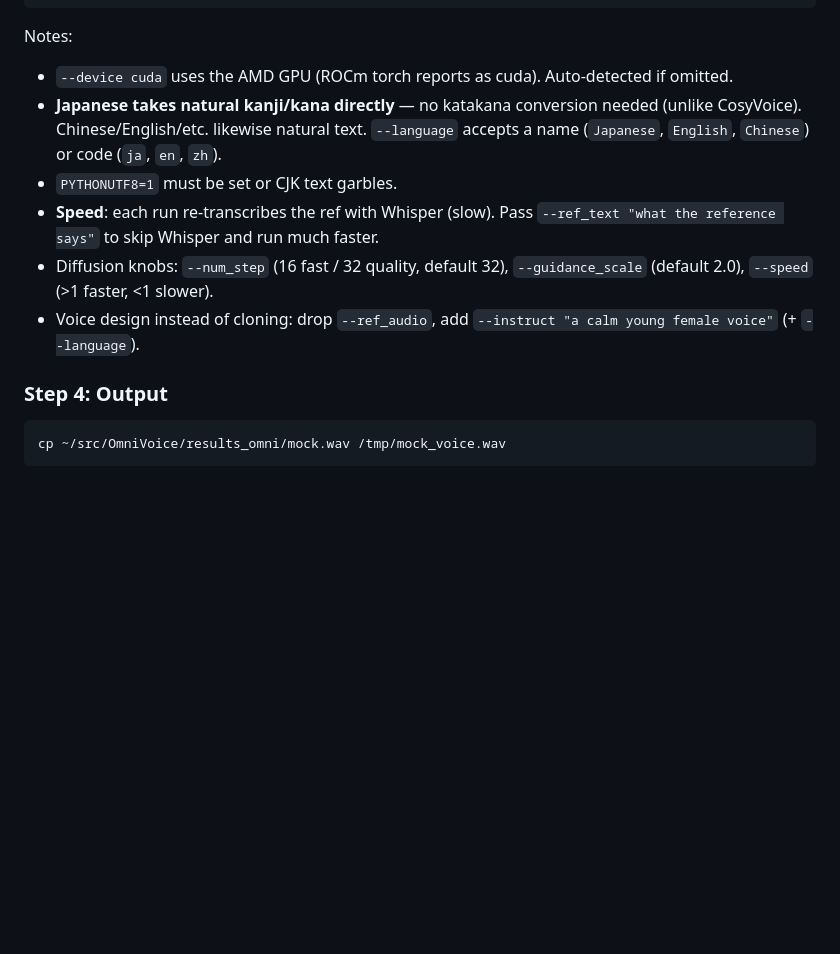
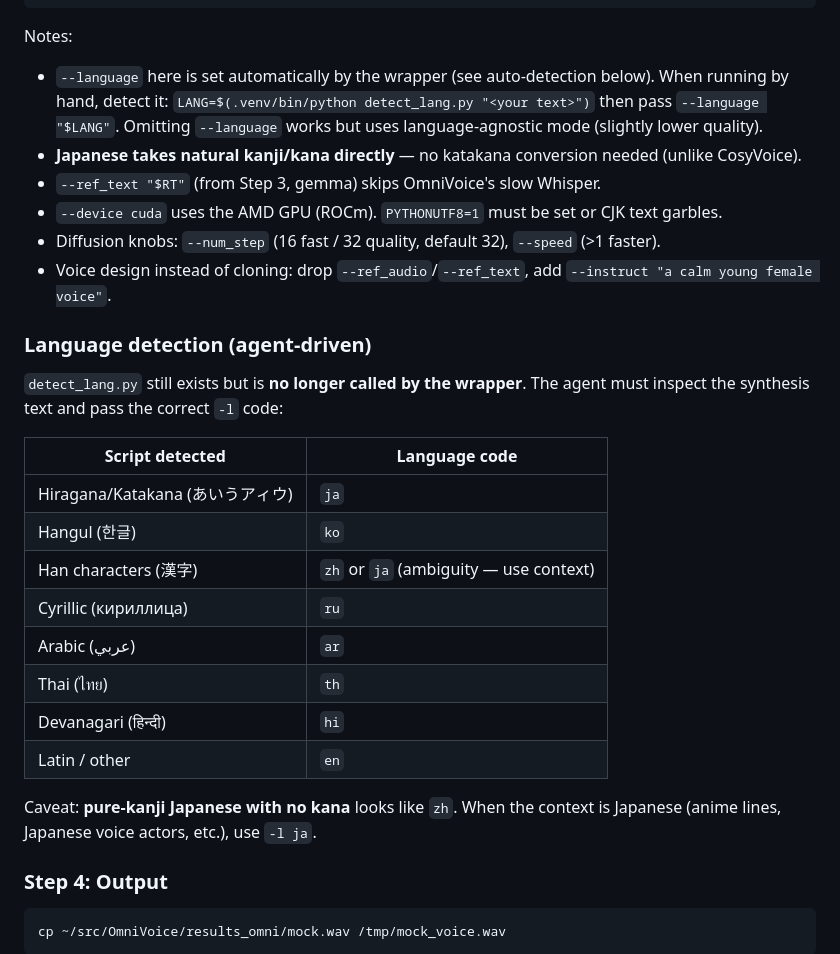
Before and after one commit to AyaSakura-comp/hermes-skills, a Markdown page: media/mock-voice/SKILL.md, the part around one of its changes. Rendered like a GitHub page; blank space fills up the shorter version.

````diff
--- a/media/mock-voice/SKILL.md
+++ b/media/mock-voice/SKILL.md
@@ -82,17 +153,34 @@ PYTHONUTF8=1 .venv/bin/python -m omnivoice.cli.infer \
 ```
 
 Notes:
-- `--device cuda` uses the AMD GPU (ROCm torch reports as cuda). Auto-detected if omitted.
-- **Japanese takes natural kanji/kana directly** — no katakana conversion needed (unlike
-  CosyVoice). Chinese/English/etc. likewise natural text. `--language` accepts a name
-  (`Japanese`, `English`, `Chinese`) or code (`ja`, `en`, `zh`).
-- `PYTHONUTF8=1` must be set or CJK text garbles.
-- **Speed**: each run re-transcribes the ref with Whisper (slow). Pass `--ref_text "what the
-  reference says"` to skip Whisper and run much faster.
-- Diffusion knobs: `--num_step` (16 fast / 32 quality, default 32), `--guidance_scale`
-  (default 2.0), `--speed` (>1 faster, <1 slower).
-- Voice design instead of cloning: drop `--ref_audio`, add `--instruct "a calm young female
-  voice"` (+ `--language`).
+- `--language` here is set automatically by the wrapper (see auto-detection below). When running
+  by hand, detect it: `LANG=$(.venv/bin/python detect_lang.py "<your text>")` then pass `--language "$LANG"`.
+  Omitting `--language` works but uses language-agnostic mode (slightly lower quality).
+- **Japanese takes natural kanji/kana directly** — no katakana conversion needed (unlike CosyVoice).
+- `--ref_text "$RT"` (from Step 3, gemma) skips OmniVoice's slow Whisper.
+- `--device cuda` uses the AMD GPU (ROCm). `PYTHONUTF8=1` must be set or CJK text garbles.
+- Diffusion knobs: `--num_step` (16 fast / 32 quality, default 32), `--speed` (>1 faster).
+- Voice design instead of cloning: drop `--ref_audio`/`--ref_text`, add `--instruct "a calm young
+  female voice"`.
+
+### Language detection (agent-driven)
+
+`detect_lang.py` still exists but is **no longer called by the wrapper**. The agent must inspect
+the synthesis text and pass the correct `-l` code:
+
+| Script detected | Language code |
+|---|---|
+| Hiragana/Katakana (あいうアィウ) | `ja` |
+| Hangul (한글) | `ko` |
+| Han characters (漢字) | `zh` or `ja` (ambiguity — use context) |
+| Cyrillic (кириллица) | `ru` |
+| Arabic (عربي) | `ar` |
+| Thai (ไทย) | `th` |
+| Devanagari (हिन्दी) | `hi` |
+| Latin / other | `en` |
+
+Caveat: **pure-kanji Japanese with no kana** looks like `zh`. When the context is Japanese
+(anime lines, Japanese voice actors, etc.), use `-l ja`.
 
 ### Step 4: Output
 
````
Also changed, not shown: other parts of media/mock-voice/SKILL.md (+99 -30 lines).
